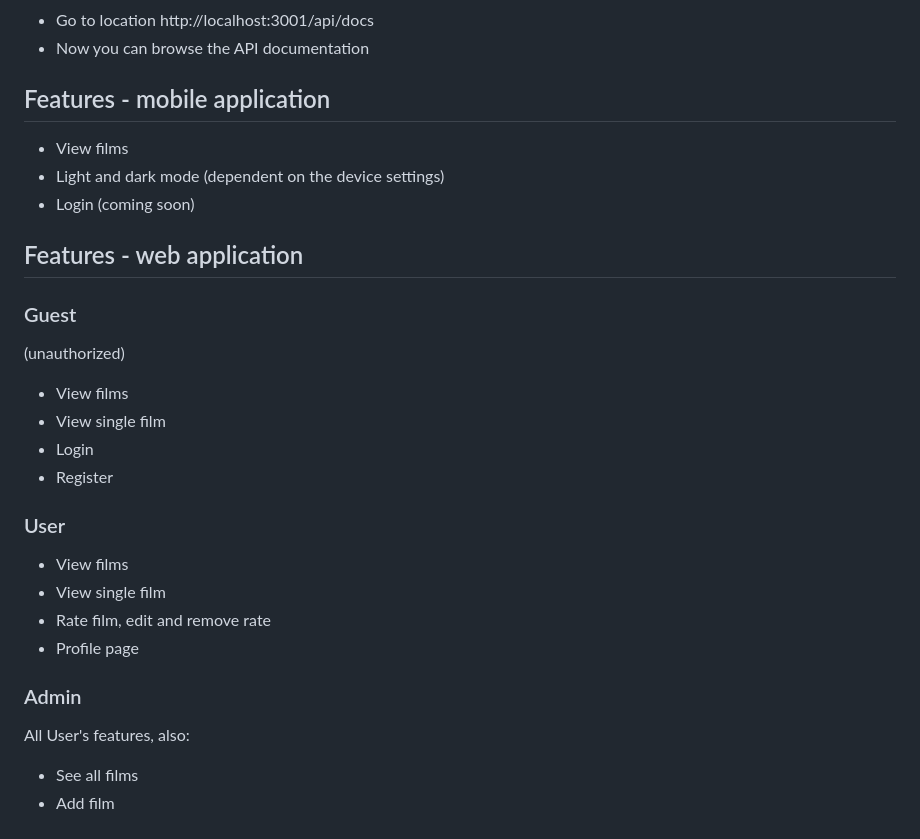
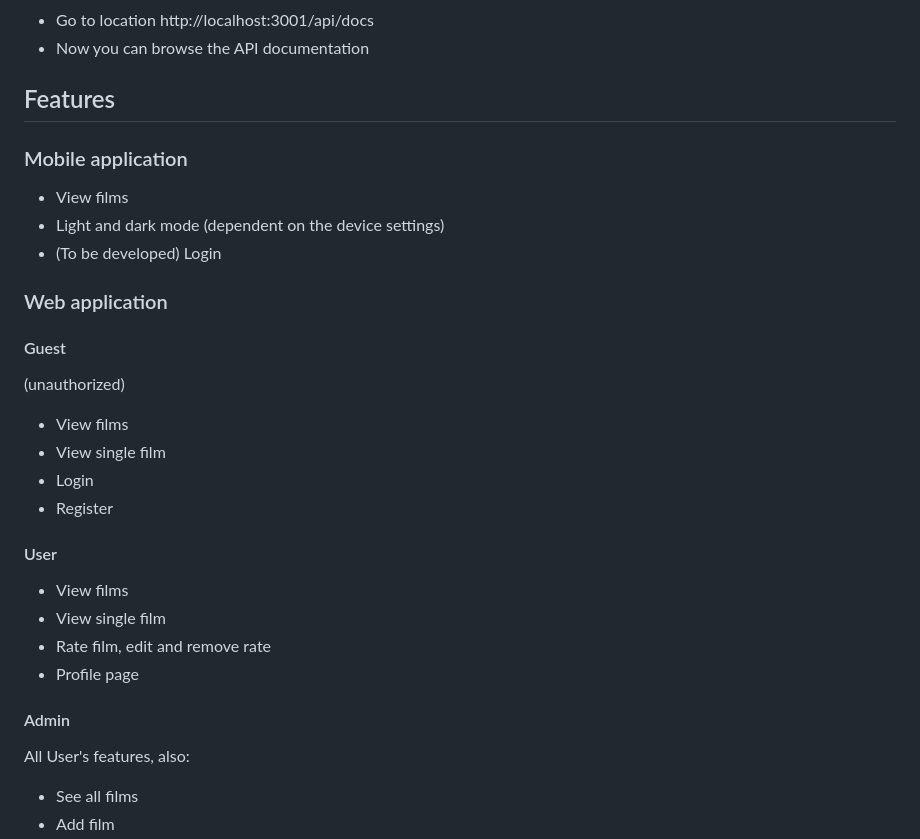
Before and after one commit to MikiWojak/film-rate-v2, a Markdown page: README.md, the part around the change. Rendered like a GitHub page.

Commit message:
Refine Features section

```diff
--- a/README.md
+++ b/README.md
@@ -324,15 +324,17 @@ Use Expo Go on the physical device or in the emulator to see the mobile applicat
 - Go to location http://localhost:3001/api/docs
 - Now you can browse the API documentation
 
-## Features - mobile application
+## Features
+
+### Mobile application
 
 - View films
 - Light and dark mode (dependent on the device settings)
-- Login (coming soon)
+- (To be developed) Login
 
-## Features - web application
+### Web application
 
-### Guest
+#### Guest
 
 (unauthorized)
 
@@ -341,14 +343,14 @@ Use Expo Go on the physical device or in the emulator to see the mobile applicat
 - Login
 - Register
 
-### User
+#### User
 
 - View films
 - View single film
 - Rate film, edit and remove rate
 - Profile page
 
-### Admin
+#### Admin
 
 All User's features, also:
 
```
